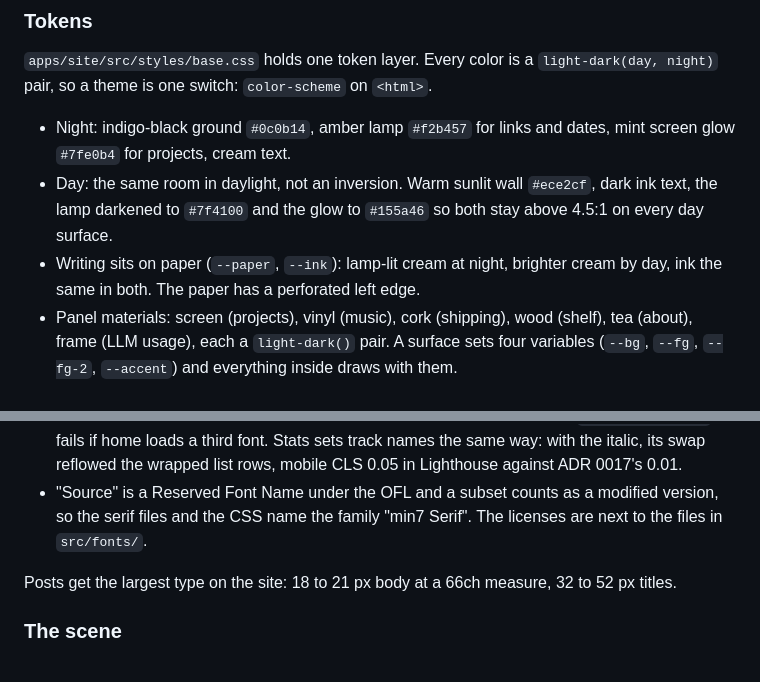
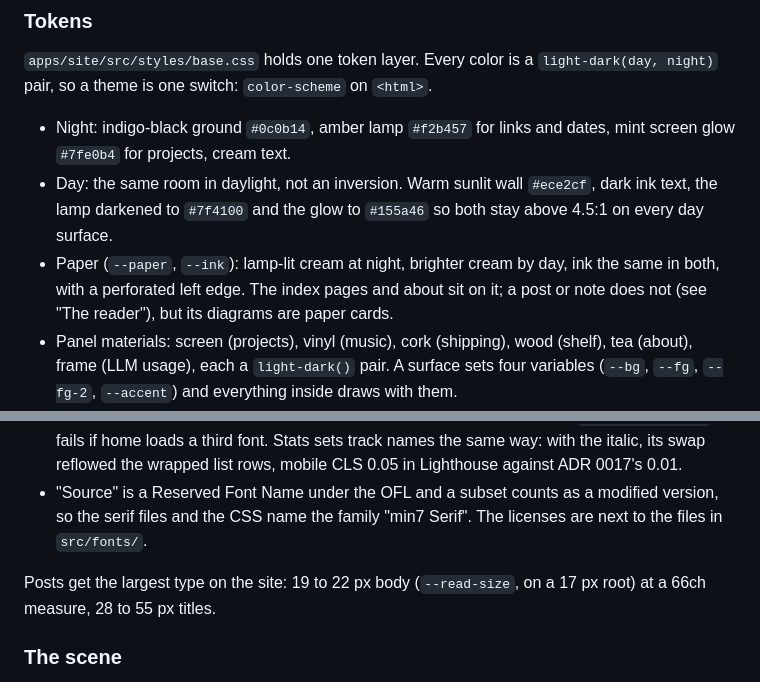
Before and after one commit to ayagmar/ayagmar.dev, a Markdown page: docs/adr/0026-visual-design-late-night-room.md, 2 parts joined by grey strips. Rendered like a GitHub page.

```diff
--- a/docs/adr/0026-visual-design-late-night-room.md
+++ b/docs/adr/0026-visual-design-late-night-room.md
@@ -15,7 +15,7 @@ The design has to keep what earlier ADRs promise: a strict CSP with no new inlin
 `apps/site/src/styles/base.css` holds one token layer. Every color is a `light-dark(day, night)` pair, so a theme is one switch: `color-scheme` on `<html>`.
 - Night: indigo-black ground `#0c0b14`, amber lamp `#f2b457` for links and dates, mint screen glow `#7fe0b4` for projects, cream text.
 - Day: the same room in daylight, not an inversion. Warm sunlit wall `#ece2cf`, dark ink text, the lamp darkened to `#7f4100` and the glow to `#155a46` so both stay above 4.5:1 on every day surface.
-- Writing sits on paper (`--paper`, `--ink`): lamp-lit cream at night, brighter cream by day, ink the same in both. The paper has a perforated left edge.
+- Paper (`--paper`, `--ink`): lamp-lit cream at night, brighter cream by day, ink the same in both, with a perforated left edge. The index pages and about sit on it; a post or note does not (see "The reader"), but its diagrams are paper cards.
 - Panel materials: screen (projects), vinyl (music), cork (shipping), wood (shelf), tea (about), frame (LLM usage), each a `light-dark()` pair. A surface sets four variables (`--bg`, `--fg`, `--fg-2`, `--accent`) and everything inside draws with them.
 - Panels have stepped pixel corners (`clip-path`).
 
@@ -43,7 +43,7 @@ Source Serif 4 for everything read, JetBrains Mono for data (dates, counts, the
 - Home sets no italic text (the room list's section names are muted roman, the playing track is semibold), so it loads only the roman and the mono. An italic on home puts the italic font in front of the scene, which cost about 0.15 to 0.3 s of mobile LCP in Lighthouse. `e2e/room.spec.ts` fails if home loads a third font. Stats sets track names the same way: with the italic, its swap reflowed the wrapped list rows, mobile CLS 0.05 in Lighthouse against ADR 0017's 0.01.
 - "Source" is a Reserved Font Name under the OFL and a subset counts as a modified version, so the serif files and the CSS name the family "min7 Serif". The licenses are next to the files in `src/fonts/`.
 
-Posts get the largest type on the site: 18 to 21 px body at a 66ch measure, 32 to 52 px titles.
+Posts get the largest type on the site: 19 to 22 px body (`--read-size`, on a 17 px root) at a 66ch measure, 28 to 55 px titles.
 
 ### The scene
 
```
Also changed, not shown: other parts of docs/adr/0026-visual-design-late-night-room.md (+14 -1 lines), docs/adr/0028-til-notes.md (+1 -1 lines).
